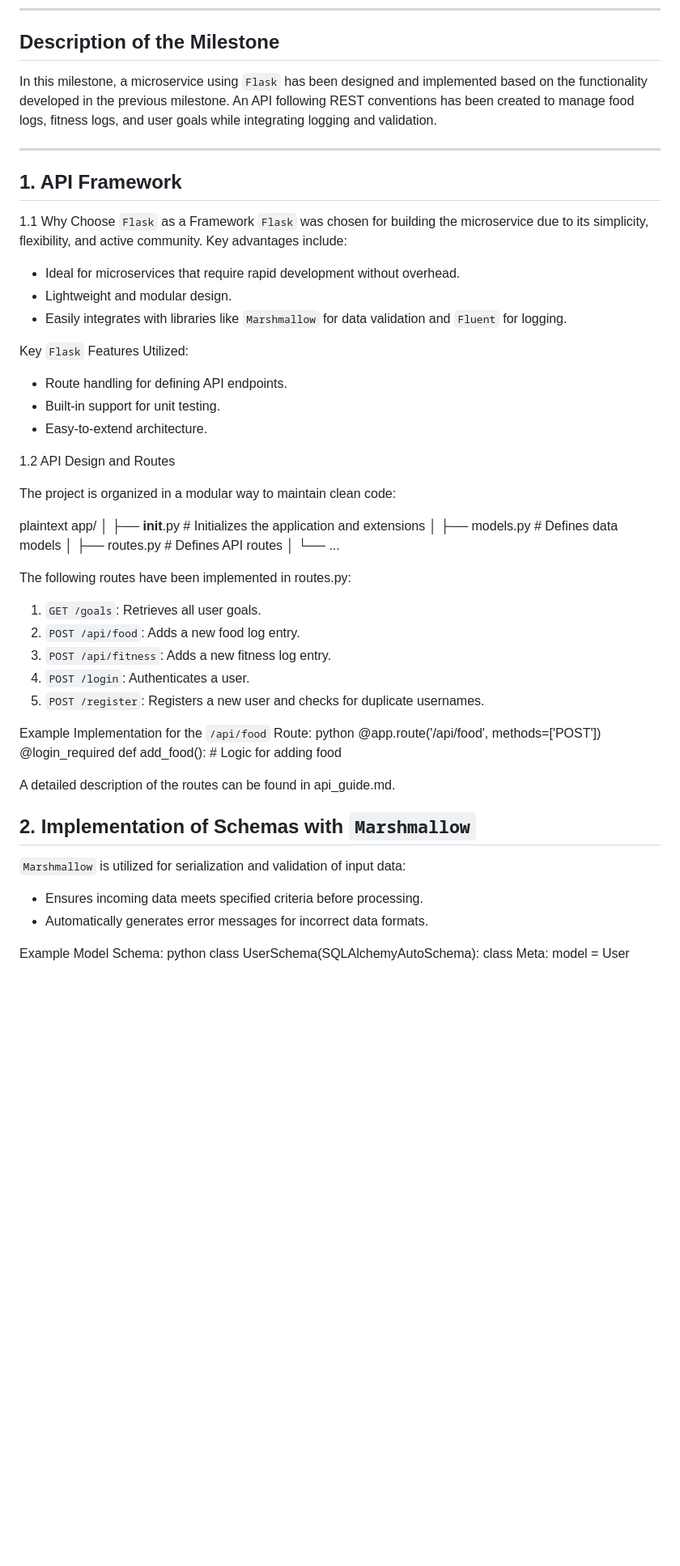
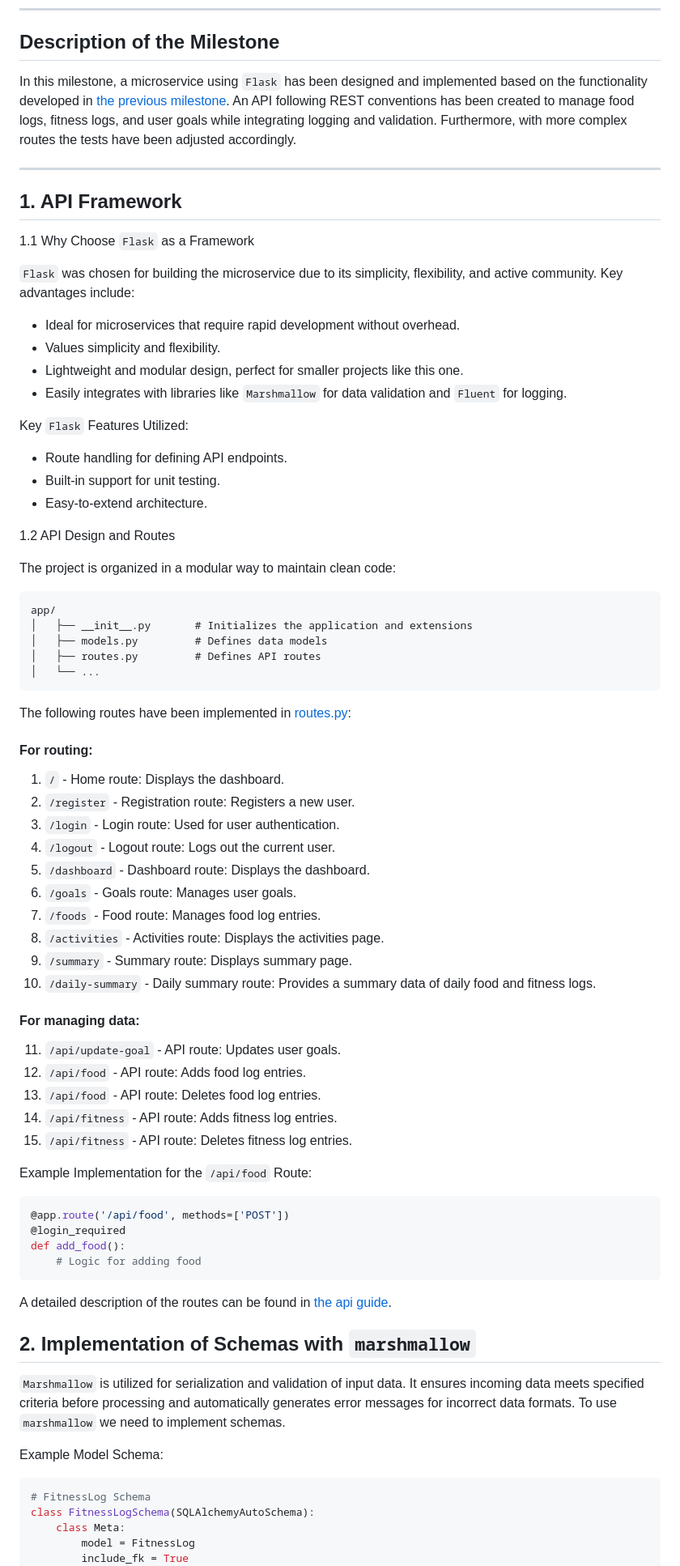
Before and after one commit to pfeifer-j/CC-24-25_NutriNube, a Markdown page: documentation/milestone3/milestone3.md, the part around the change printed below. Shown: that part at 81% size. Rendered like a GitHub page; blank space fills up the shorter version.

Commit message:
Update milestone3.md. Related to #13

````diff
--- a/documentation/milestone3/milestone3.md
+++ b/documentation/milestone3/milestone3.md
@@ -7,17 +7,19 @@ Version 0.2.0
 
 ## Description of the Milestone
 
-In this milestone, a microservice using `Flask` has been designed and implemented based on the functionality developed in the previous milestone. An API following REST conventions has been created to manage food logs, fitness logs, and user goals while integrating logging and validation.
+In this milestone, a microservice using `Flask` has been designed and implemented based on the functionality developed in [the previous milestone](/documentation/milestone2/milestone2.md). An API following REST conventions has been created to manage food logs, fitness logs, and user goals while integrating logging and validation. Furthermore, with more complex routes the tests have been adjusted accordingly.
 
 ---
 
 ## 1. API Framework
 
 1.1 Why Choose `Flask` as a Framework
+
 `Flask` was chosen for building the microservice due to its simplicity, flexibility, and active community. Key advantages include:
 
 - Ideal for microservices that require rapid development without overhead.
-- Lightweight and modular design.
+- Values simplicity and flexibility.
+- Lightweight and modular design, perfect for smaller projects like this one.
 - Easily integrates with libraries like `Marshmallow` for data validation and `Fluent` for logging.
 
 Key `Flask` Features Utilized:
@@ -29,42 +31,54 @@ Key `Flask` Features Utilized:
 
 The project is organized in a modular way to maintain clean code:
 
-plaintext
+```plaintext
 app/
 │   ├── __init__.py       # Initializes the application and extensions
 │   ├── models.py         # Defines data models
 │   ├── routes.py         # Defines API routes
 │   └── ...
+```
 
+The following routes have been implemented in [routes.py](/src/app/routes.py):
+#### For routing:
+1. `/` - Home route: Displays the dashboard.
+2. `/register` - Registration route: Registers a new user.
+3. `/login` - Login route: Used for user authentication.
+4. `/logout` - Logout route: Logs out the current user.
+5. `/dashboard` - Dashboard route: Displays the dashboard.
+6. `/goals` - Goals route: Manages user goals.
+7. `/foods` - Food route: Manages food log entries.
+8. `/activities` - Activities route: Displays the activities page.
+9. `/summary` - Summary route: Displays summary page.
+10. `/daily-summary` - Daily summary route: Provides a summary data of daily food and fitness logs.
 
-The following routes have been implemented in routes.py:
-
-1. `GET /goals`: Retrieves all user goals.
-2. `POST /api/food`: Adds a new food log entry.
-3. `POST /api/fitness`: Adds a new fitness log entry.
-4. `POST /login`: Authenticates a user.
-5. `POST /register`: Registers a new user and checks for duplicate usernames.
+#### For managing data:
+11. `/api/update-goal` - API route: Updates user goals.
+12. `/api/food` - API route: Adds food log entries.
+13. `/api/food` - API route: Deletes food log entries.
+14. `/api/fitness` - API route: Adds fitness log entries.
+15. `/api/fitness` - API route: Deletes fitness log entries.
 
 Example Implementation for the `/api/food` Route:
-python
+```python
 @app.route('/api/food', methods=['POST'])
 @login_required
 def add_food():
     # Logic for adding food
+```
 
+A detailed description of the routes can be found in [the api guide](/documentation/milestone3/api_guide.md).
 
-A detailed description of the routes can be found in api_guide.md.
+## 2. Implementation of Schemas with `marshmallow`
 
-## 2. Implementation of Schemas with `Marshmallow`
-
-`Marshmallow` is utilized for serialization and validation of input data:
-
-- Ensures incoming data meets specified criteria before processing.
-- Automatically generates error messages for incorrect data formats.
+`Marshmallow` is utilized for serialization and validation of input data. It ensures incoming data meets specified criteria before processing and automatically generates error messages for incorrect data formats.
+To use `marshmallow` we need to implement schemas.
 
 Example Model Schema:
-python
-class UserSchema(SQLAlchemyAutoSchema):
+```python
+# FitnessLog Schema
+class FitnessLogSchema(SQLAlchemyAutoSchema):
     class Meta:
-        model = User
+        model = FitnessLog
+        include_fk = True
         load_instance = True
````
Also changed, not shown: other parts of documentation/milestone3/milestone3.md (+41 -31 lines).
